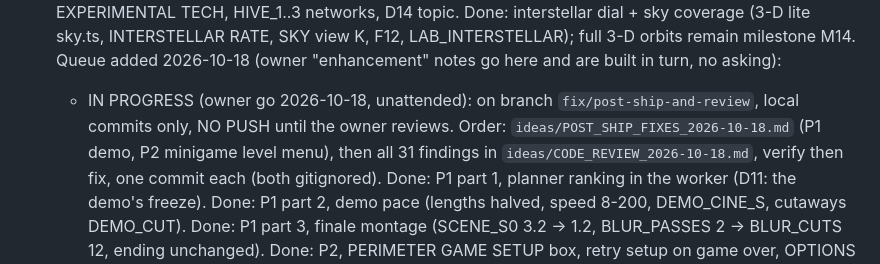
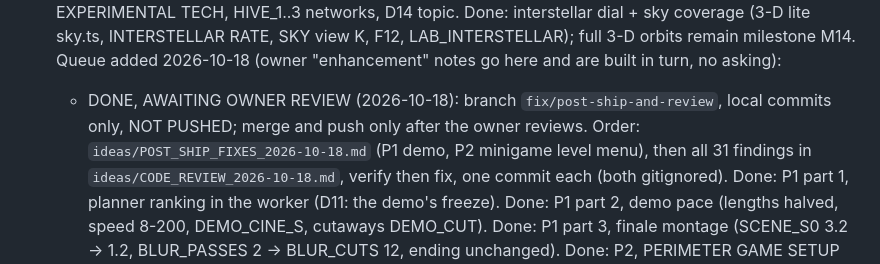
Before and after one commit to spaced-lab/miss-beta, a Markdown page: STATUS.md, the part around the change. Drawn GitHub-style.

Commit message:
docs(status): post-ship fixes and all 31 review findings done, awaiting review
Co-Authored-By: Claude Opus 5.5 <noreply@anthropic.com>

```diff
--- a/STATUS.md
+++ b/STATUS.md
@@ -303,8 +303,8 @@ IDEAS 27); NEON default. First updates after review: IDEAS 30 (NEAs in 3-D), the
    Done: interstellar dial + sky coverage (3-D lite sky.ts, INTERSTELLAR RATE, SKY view K, F12, LAB_INTERSTELLAR);
    full 3-D orbits remain milestone M14.
    Queue added 2026-10-18 (owner "enhancement" notes go here and are built in turn, no asking):
-   - IN PROGRESS (owner go 2026-10-18, unattended): on branch `fix/post-ship-and-review`, local commits only, NO
-     PUSH until the owner reviews. Order: `ideas/POST_SHIP_FIXES_2026-10-18.md` (P1 demo, P2 minigame level menu),
+   - DONE, AWAITING OWNER REVIEW (2026-10-18): branch `fix/post-ship-and-review`, local commits only, NOT PUSHED;
+     merge and push only after the owner reviews. Order: `ideas/POST_SHIP_FIXES_2026-10-18.md` (P1 demo, P2 minigame level menu),
      then all 31 findings in `ideas/CODE_REVIEW_2026-10-18.md`, verify then fix, one commit each (both gitignored).
      Done: P1 part 1, planner ranking in the worker (D11: the demo's freeze).
      Done: P1 part 2, demo pace (lengths halved, speed 8-200, DEMO_CINE_S, cutaways DEMO_CUT).
```
